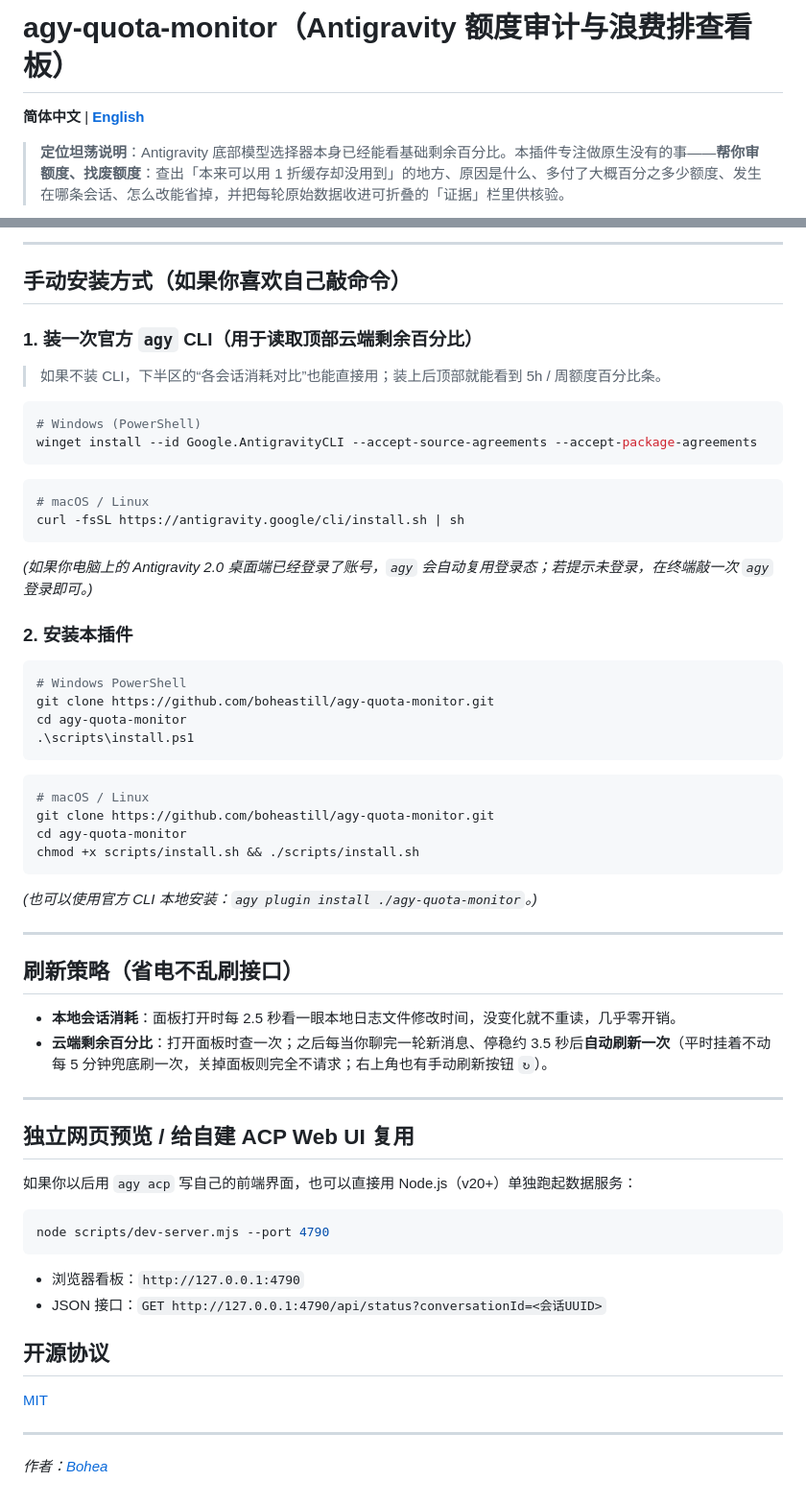
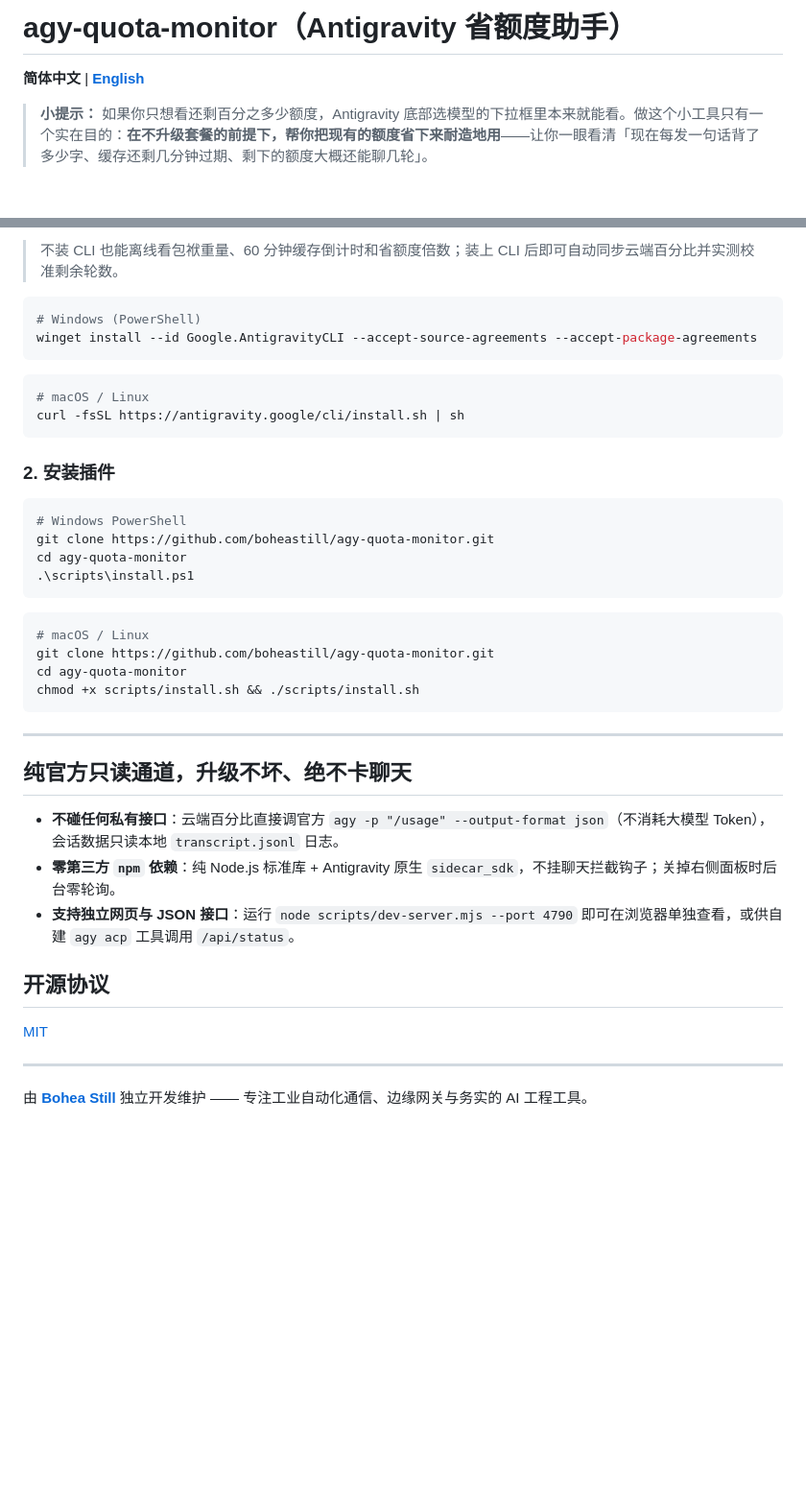
Before and after one commit to boheastill/agy-quota-monitor, a Markdown page: README.zh-CN.md, 2 parts joined by grey strips. Shown at 96% size. Rendered like a GitHub page; blank space fills up the shorter version.

````diff
--- a/README.zh-CN.md
+++ b/README.zh-CN.md
@@ -1,6 +1,6 @@
-# agy-quota-monitor（Antigravity 额度审计与浪费排查看板）
+# agy-quota-monitor（Antigravity 省额度助手）
 
 **简体中文** | **[English](./README.md)**
 
-> **定位坦荡说明**：Antigravity 底部模型选择器本身已经能看基础剩余百分比。本插件专注做原生没有的事——**帮你审额度、找废额度**：查出「本来可以用 1 折缓存却没用到」的地方、原因是什么、多付了大概百分之多少额度、发生在哪条会话、怎么改能省掉，并把每轮原始数据收进可折叠的「证据」栏里供核验。
+> **小提示：** 如果你只想看还剩百分之多少额度，Antigravity 底部选模型的下拉框里本来就能看。做这个小工具只有一个实在目的：**在不升级套餐的前提下，帮你把现有的额度省下来耐造地用**——让你一眼看清「现在每发一句话背了多少字、缓存还剩几分钟过期、剩下的额度大概还能聊几轮」。
 
@@ -51,11 +63,5 @@
 
----
-
-## 手动安装方式（如果你喜欢自己敲命令）
-
-### 1. 装一次官方 `agy` CLI（用于读取顶部云端剩余百分比）
-
-> 如果不装 CLI，下半区的“各会话消耗对比”也能直接用；装上后顶部就能看到 5h / 周额度百分比条。
+> 不装 CLI 也能离线看包袱重量、60 分钟缓存倒计时和省额度倍数；装上 CLI 后即可自动同步云端百分比并实测校准剩余轮数。
 
 ```powershell
 # Windows (PowerShell)
@@ -65,9 +71,8 @@ winget install --id Google.AntigravityCLI --accept-source-agreements --accept-pa
 # macOS / Linux
 curl -fsSL https://antigravity.google/cli/install.sh | sh
 ```
-*(如果你电脑上的 Antigravity 2.0 桌面端已经登录了账号，`agy` 会自动复用登录态；若提示未登录，在终端敲一次 `agy` 登录即可。)*
 
-### 2. 安装本插件
+### 2. 安装插件
 
 ```powershell
 # Windows PowerShell
@@ -82,26 +87,14 @@ git clone https://github.com/boheastill/agy-quota-monitor.git
 cd agy-quota-monitor
 chmod +x scripts/install.sh && ./scripts/install.sh
 ```
-*(也可以使用官方 CLI 本地安装：`agy plugin install ./agy-quota-monitor`。)*
 
 ---
 
-## 刷新策略（省电不乱刷接口）
+## 纯官方只读通道，升级不坏、绝不卡聊天
 
-- **本地会话消耗**：面板打开时每 2.5 秒看一眼本地日志文件修改时间，没变化就不重读，几乎零开销。
-- **云端剩余百分比**：打开面板时查一次；之后每当你聊完一轮新消息、停稳约 3.5 秒后**自动刷新一次**（平时挂着不动每 5 分钟兜底刷一次，关掉面板则完全不请求；右上角也有手动刷新按钮 `↻`）。
-
----
-
-## 独立网页预览 / 给自建 ACP Web UI 复用
-
-如果你以后用 `agy acp` 写自己的前端界面，也可以直接用 Node.js（v20+）单独跑起数据服务：
-
-```bash
-node scripts/dev-server.mjs --port 4790
-```
-- 浏览器看板：`http://127.0.0.1:4790`
-- JSON 接口：`GET http://127.0.0.1:4790/api/status?conversationId=<会话UUID>`
+- **不碰任何私有接口**：云端百分比直接调官方 `agy -p "/usage" --output-format json`（不消耗大模型 Token），会话数据只读本地 `transcript.jsonl` 日志。
+- **零第三方 `npm` 依赖**：纯 Node.js 标准库 + Antigravity 原生 `sidecar_sdk`，不挂聊天拦截钩子；关掉右侧面板时后台零轮询。
+- **支持独立网页与 JSON 接口**：运行 `node scripts/dev-server.mjs --port 4790` 即可在浏览器单独查看，或供自建 `agy acp` 工具调用 `/api/status`。
 
 ## 开源协议
 
@@ -109,4 +102,4 @@ node scripts/dev-server.mjs --port 4790
 
 ---
 
-*作者：[Bohea](https://boheastill.com/zh/?r=gh-agy-quota)*
+由 **[Bohea Still](https://boheastill.com/zh/?r=gh-agy-quota)** 独立开发维护 —— 专注工业自动化通信、边缘网关与务实的 AI 工程工具。
````
Also changed, not shown: other parts of README.zh-CN.md (+36 -24 lines), README.md (+42 -50 lines), setup/SKILL.md (+6 -5 lines), assets/preview-desktop.png, assets/preview-themes.png, 10 other files.
